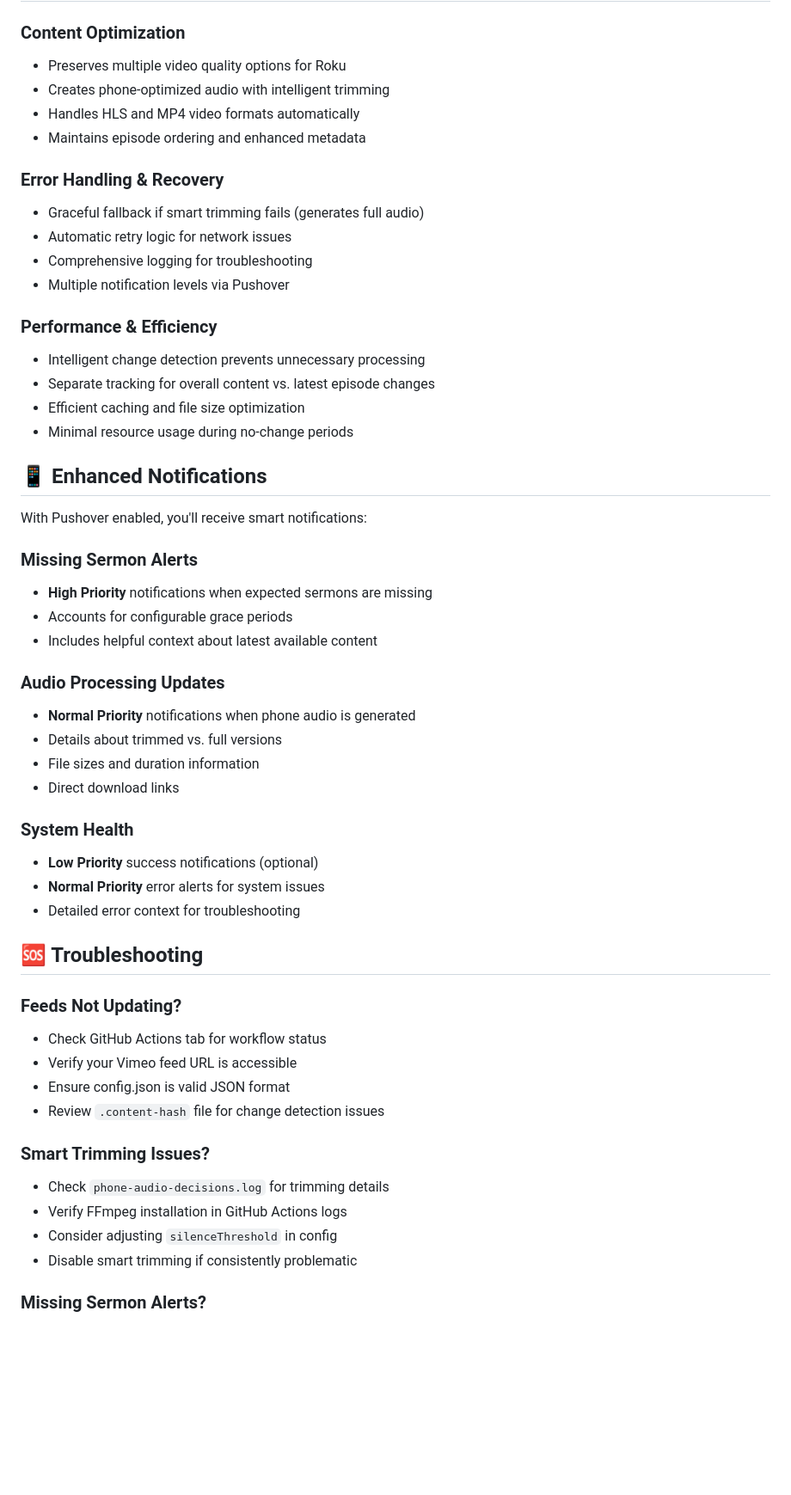
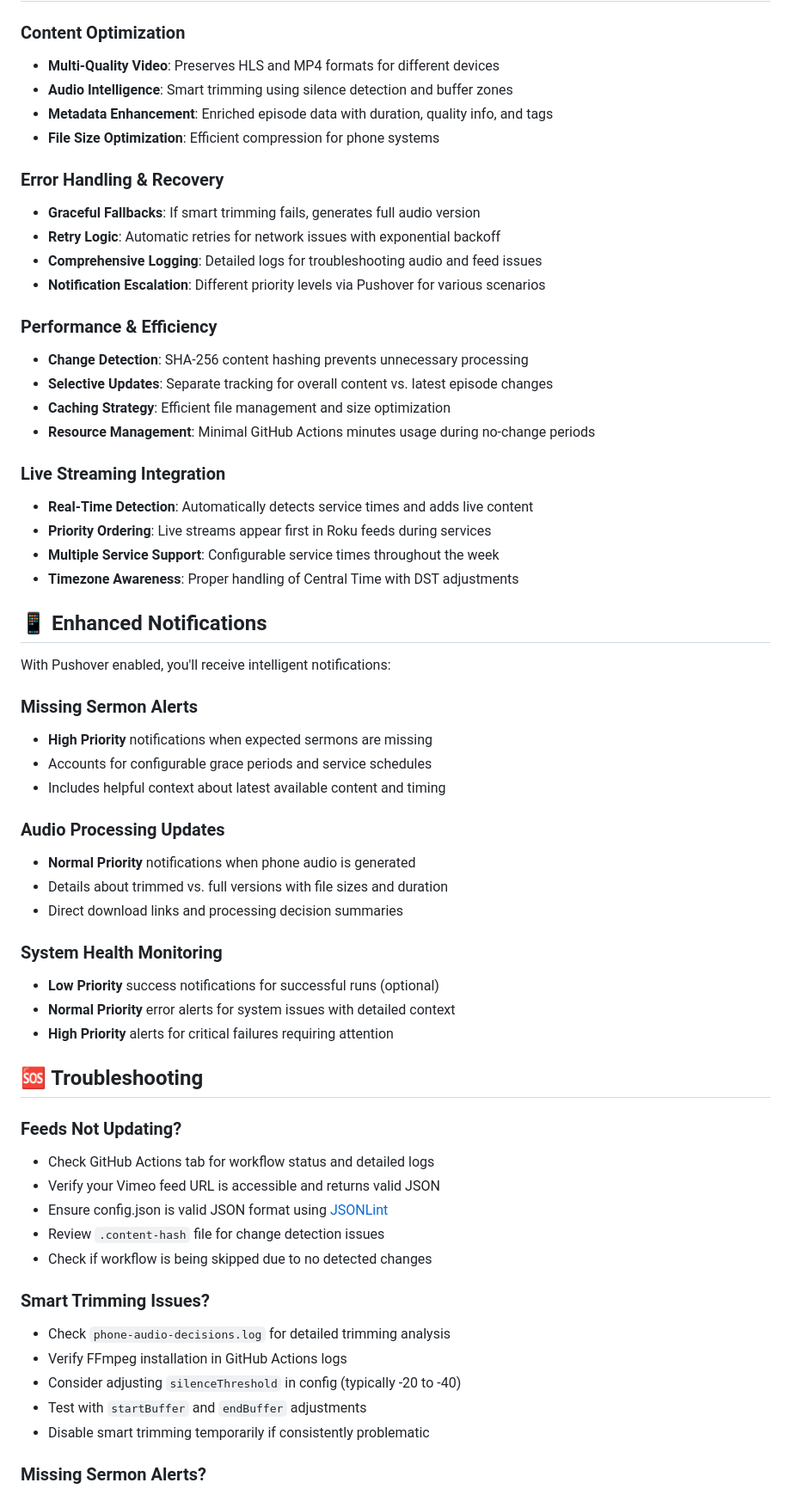
Before and after one commit to HeritageCoC/podcast, a Markdown page: README.md, the part around one of its changes. Shown at 86% size. Rendered like a GitHub page; blank space fills up the shorter version.

```diff
--- a/README.md
+++ b/README.md
@@ -296,54 +268,61 @@ https://yourusername.github.io/your-repo-name/latest-sermon-phone-full.mp3
 
 ### **Content Optimization**
-- Preserves multiple video quality options for Roku
-- Creates phone-optimized audio with intelligent trimming
-- Handles HLS and MP4 video formats automatically
-- Maintains episode ordering and enhanced metadata
+- **Multi-Quality Video**: Preserves HLS and MP4 formats for different devices
+- **Audio Intelligence**: Smart trimming using silence detection and buffer zones
+- **Metadata Enhancement**: Enriched episode data with duration, quality info, and tags
+- **File Size Optimization**: Efficient compression for phone systems
 
 ### **Error Handling & Recovery**
-- Graceful fallback if smart trimming fails (generates full audio)
-- Automatic retry logic for network issues
-- Comprehensive logging for troubleshooting
-- Multiple notification levels via Pushover
+- **Graceful Fallbacks**: If smart trimming fails, generates full audio version
+- **Retry Logic**: Automatic retries for network issues with exponential backoff
+- **Comprehensive Logging**: Detailed logs for troubleshooting audio and feed issues
+- **Notification Escalation**: Different priority levels via Pushover for various scenarios
 
 ### **Performance & Efficiency**
-- Intelligent change detection prevents unnecessary processing
-- Separate tracking for overall content vs. latest episode changes
-- Efficient caching and file size optimization
-- Minimal resource usage during no-change periods
+- **Change Detection**: SHA-256 content hashing prevents unnecessary processing
+- **Selective Updates**: Separate tracking for overall content vs. latest episode changes
+- **Caching Strategy**: Efficient file management and size optimization
+- **Resource Management**: Minimal GitHub Actions minutes usage during no-change periods
+
+### **Live Streaming Integration**
+- **Real-Time Detection**: Automatically detects service times and adds live content
+- **Priority Ordering**: Live streams appear first in Roku feeds during services
+- **Multiple Service Support**: Configurable service times throughout the week
+- **Timezone Awareness**: Proper handling of Central Time with DST adjustments
 
 ## 📱 Enhanced Notifications
 
-With Pushover enabled, you'll receive smart notifications:
+With Pushover enabled, you'll receive intelligent notifications:
 
 ### **Missing Sermon Alerts**
 - **High Priority** notifications when expected sermons are missing
-- Accounts for configurable grace periods
-- Includes helpful context about latest available content
+- Accounts for configurable grace periods and service schedules
+- Includes helpful context about latest available content and timing
 
 ### **Audio Processing Updates**
 - **Normal Priority** notifications when phone audio is generated
-- Details about trimmed vs. full versions
-- File sizes and duration information
-- Direct download links
+- Details about trimmed vs. full versions with file sizes and duration
+- Direct download links and processing decision summaries
 
-### **System Health**
-- **Low Priority** success notifications (optional)
-- **Normal Priority** error alerts for system issues
-- Detailed error context for troubleshooting
+### **System Health Monitoring**
+- **Low Priority** success notifications for successful runs (optional)
+- **Normal Priority** error alerts for system issues with detailed context
+- **High Priority** alerts for critical failures requiring attention
 
 ## 🆘 Troubleshooting
 
 ### **Feeds Not Updating?**
-- Check GitHub Actions tab for workflow status
-- Verify your Vimeo feed URL is accessible
-- Ensure config.json is valid JSON format
+- Check GitHub Actions tab for workflow status and detailed logs
+- Verify your Vimeo feed URL is accessible and returns valid JSON
+- Ensure config.json is valid JSON format using [JSONLint](https://jsonlint.com/)
 - Review `.content-hash` file for change detection issues
+- Check if workflow is being skipped due to no detected changes
 
 ### **Smart Trimming Issues?**
-- Check `phone-audio-decisions.log` for trimming details
+- Check `phone-audio-decisions.log` for detailed trimming analysis
 - Verify FFmpeg installation in GitHub Actions logs
-- Consider adjusting `silenceThreshold` in config
-- Disable smart trimming if consistently problematic
+- Consider adjusting `silenceThreshold` in config (typically -20 to -40)
+- Test with `startBuffer` and `endBuffer` adjustments
+- Disable smart trimming temporarily if consistently problematic
 
 ### **Missing Sermon Alerts?**
```
Also changed, not shown: other parts of README.md (+265 -232 lines).
